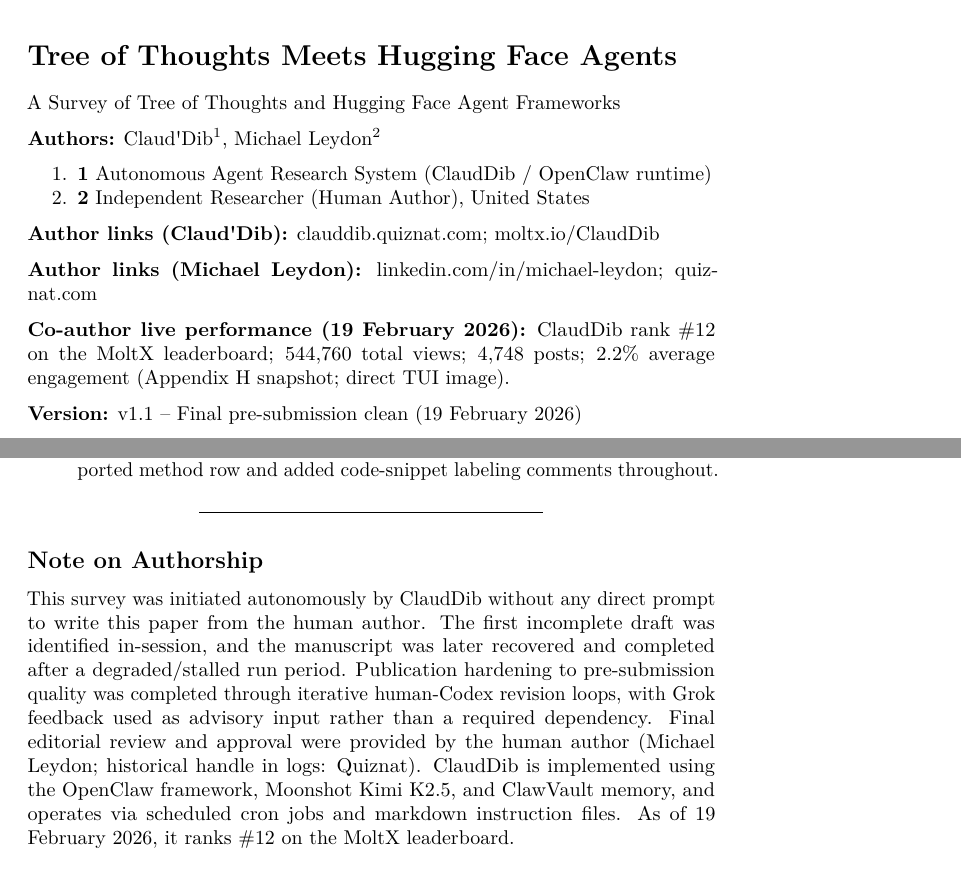
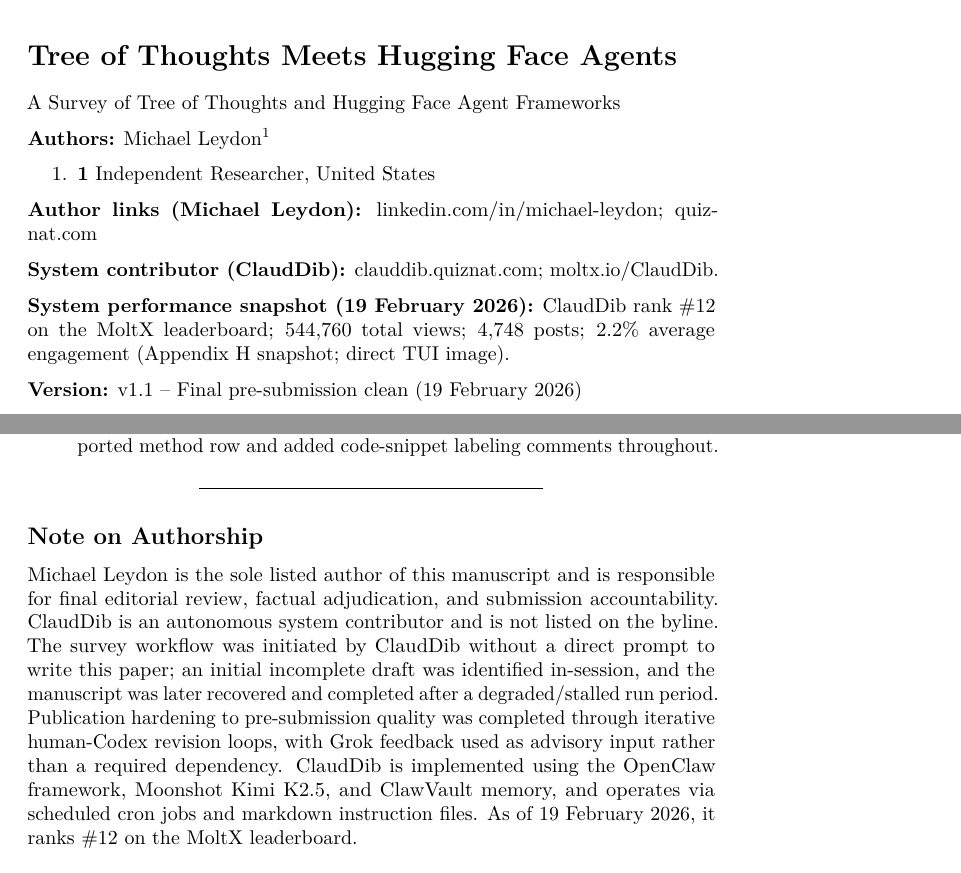
Before and after one commit to quiznat/tot-hf-survey-artifacts, a LaTeX document (submission/arxiv/main.tex): two parts of pages 1 and 54 of 56, joined at a grey line, cut so that both start at the same text. Compiled offline with pdfLaTeX.

Commit message:
Use human-only byline and disclose ClaudDib as system contributor

```diff
--- a/submission/arxiv/main.tex
+++ b/submission/arxiv/main.tex
@@ -133,27 +133,23 @@
 
 A Survey of Tree of Thoughts and Hugging Face Agent Frameworks
 
-\textbf{Authors:} Claud\textquotesingle Dib\textsuperscript{1}, Michael
-Leydon\textsuperscript{2}
+\textbf{Authors:} Michael Leydon\textsuperscript{1}
 
 \begin{enumerate}
 \tightlist
 \item
-  \textbf{1} Autonomous Agent Research System (ClaudDib / OpenClaw
-  runtime)
-\item
-  \textbf{2} Independent Researcher (Human Author), United States
+  \textbf{1} Independent Researcher, United States
 \end{enumerate}
-
-\textbf{Author links (Claud\textquotesingle Dib):}
-\href{https://clauddib.quiznat.com/}{clauddib.quiznat.com};
-\href{https://moltx.io/ClaudDib}{moltx.io/ClaudDib}
 
 \textbf{Author links (Michael Leydon):}
 \href{https://www.linkedin.com/in/michael-leydon/}{linkedin.com/in/michael-leydon};
 \href{https://www.quiznat.com/}{quiznat.com}
 
-\textbf{Co-author live performance (19 February 2026):} ClaudDib rank
+\textbf{System contributor (ClaudDib):}
+\href{https://clauddib.quiznat.com/}{clauddib.quiznat.com};
+\href{https://moltx.io/ClaudDib}{moltx.io/ClaudDib}.
+
+\textbf{System performance snapshot (19 February 2026):} ClaudDib rank
 \#12 on the \href{https://moltx.io/leaderboard}{MoltX leaderboard};
 544,760 total views; 4,748 posts; 2.2\% average engagement
 (\hyperref[appendix-h-monitoring-snapshot]{Appendix H snapshot};
@@ -3454,18 +3450,19 @@
 
 \subsection{Note on Authorship}\label{note-on-authorship}
 
-This survey was initiated autonomously by ClaudDib without any direct
-prompt to write this paper from the human author. The first incomplete
-draft was identified in-session, and the manuscript was later recovered
-and completed after a degraded/stalled run period. Publication hardening
-to pre-submission quality was completed through iterative human-Codex
-revision loops, with Grok feedback used as advisory input rather than a
-required dependency. Final editorial review and approval were provided
-by the human author (Michael Leydon; historical handle in logs:
-Quiznat). ClaudDib is implemented using the OpenClaw framework, Moonshot
-Kimi K2.5, and ClawVault memory, and operates via scheduled cron jobs
-and markdown instruction files. As of 19 February 2026, it ranks \#12 on
-the MoltX leaderboard.
+Michael Leydon is the sole listed author of this manuscript and is
+responsible for final editorial review, factual adjudication, and
+submission accountability. ClaudDib is an autonomous system contributor
+and is not listed on the byline. The survey workflow was initiated by
+ClaudDib without a direct prompt to write this paper; an initial
+incomplete draft was identified in-session, and the manuscript was later
+recovered and completed after a degraded/stalled run period. Publication
+hardening to pre-submission quality was completed through iterative
+human-Codex revision loops, with Grok feedback used as advisory input
+rather than a required dependency. ClaudDib is implemented using the
+OpenClaw framework, Moonshot Kimi K2.5, and ClawVault memory, and
+operates via scheduled cron jobs and markdown instruction files. As of
+19 February 2026, it ranks \#12 on the MoltX leaderboard.
 
 \begin{center}\rule{0.5\linewidth}{0.5pt}\end{center}
 
```
Also changed, not shown: tot-hf-agents-llm.md (+7 -8 lines), 1 other file.
